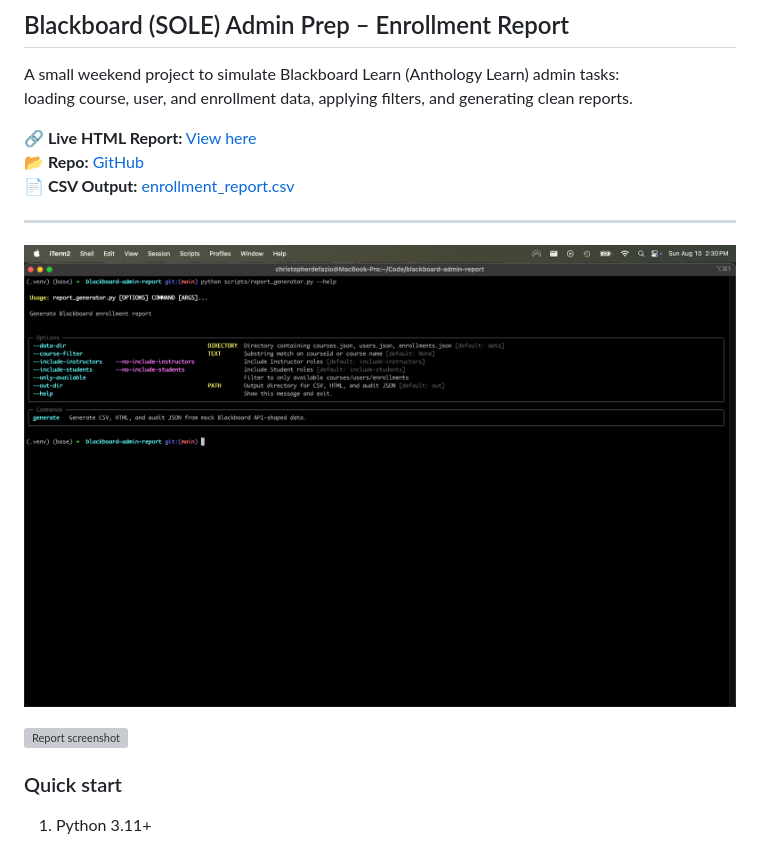
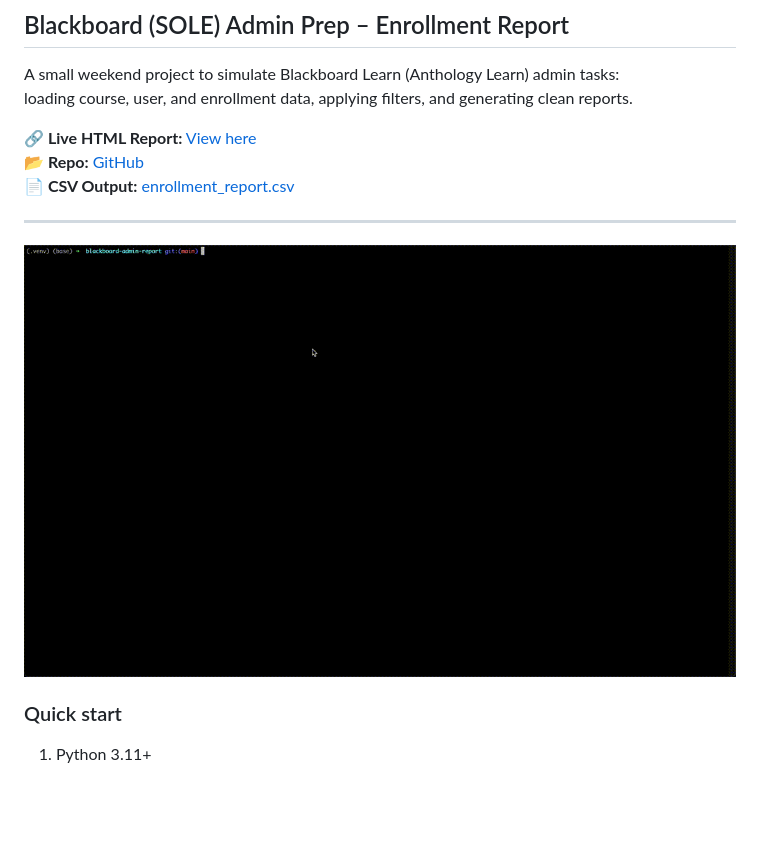
Before and after one commit to chrisdefazio/blackboard-admin-report, a Markdown page: README.md, the part around the change. GitHub-like rendering; pictures changed too: assets/blackboard.gif (added), assets/cli_screenshot.png (deleted); blank space fills up the shorter version; grey boxes are pictures that could not be loaded.

Commit message:
Update README.md to replace CLI screenshot with animated GIF and remove outdated images; adjust timestamps in audit.json and enrollment_report.html for consistency.

```diff
--- a/README.md
+++ b/README.md
@@ -9,9 +9,7 @@ loading course, user, and enrollment data, applying filters, and generating clea
 
 ---
 
-![CLI demo](assets/cli_screenshot.png)
-
-![Report screenshot](assets/report_screenshot.png)
+![CLI demo](assets/blackboard.gif)
 
 ### Quick start
 
```
Also changed, not shown: assets/generate_report.png (deleted), 2 other files.
